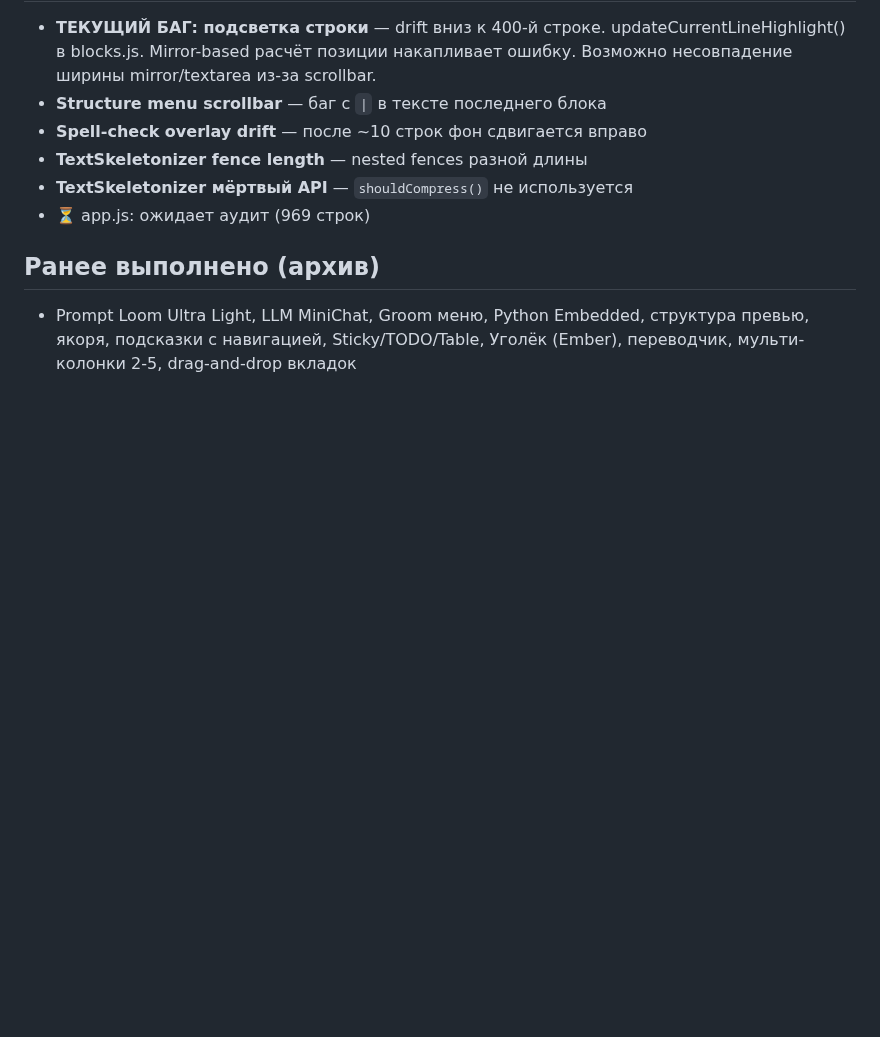
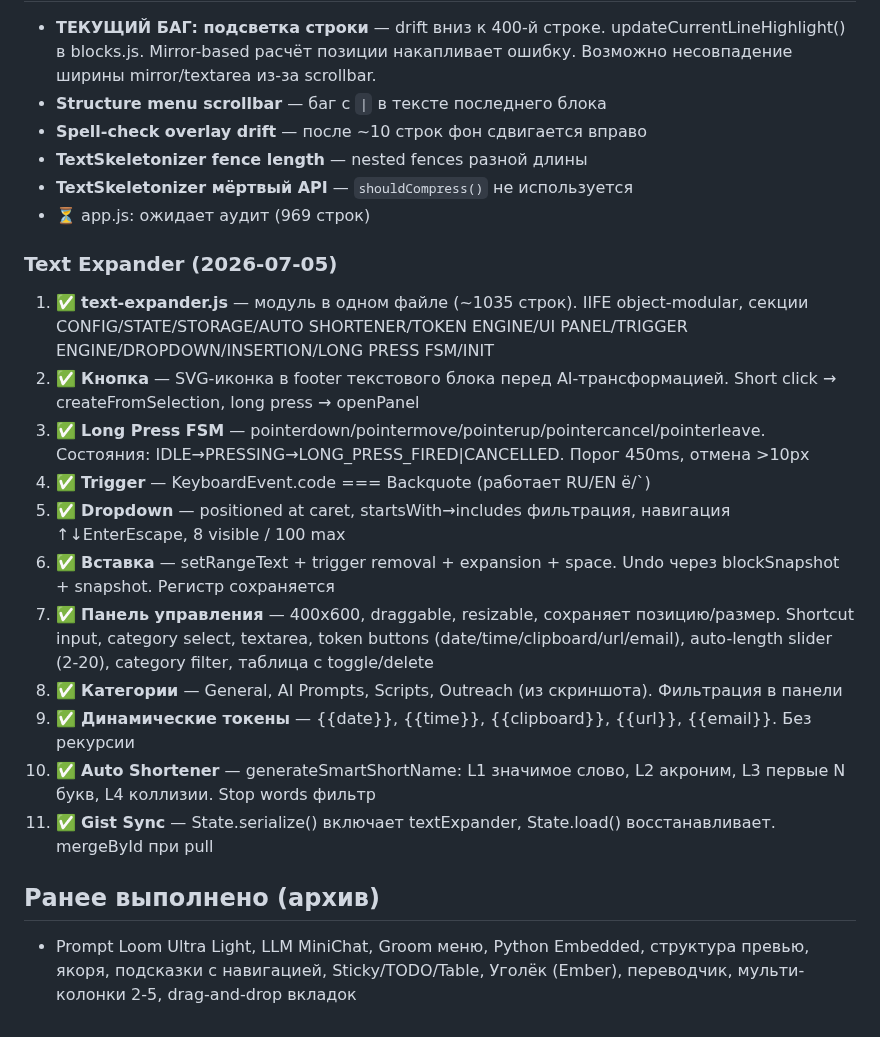
Before and after one commit to VVSh-st/paste-copy, a Markdown page: HANDOFF.md, the part around the change. Rendered like a GitHub page; blank space fills up the shorter version.

Commit message:
docs: update HANDOFF — text-expander module added

```diff
--- a/HANDOFF.md
+++ b/HANDOFF.md
@@ -474,6 +474,20 @@ eb8c01f feat: flowchart query menu — 5 presets, custom input, history with FIF
 - **TextSkeletonizer мёртвый API** — `shouldCompress()` не используется
 - ⏳ app.js: ожидает аудит (969 строк)
 
+### Text Expander (2026-07-05)
+
+1. ✅ **text-expander.js** — модуль в одном файле (~1035 строк). IIFE object-modular, секции CONFIG/STATE/STORAGE/AUTO SHORTENER/TOKEN ENGINE/UI PANEL/TRIGGER ENGINE/DROPDOWN/INSERTION/LONG PRESS FSM/INIT
+2. ✅ **Кнопка** — SVG-иконка в footer текстового блока перед AI-трансформацией. Short click → createFromSelection, long press → openPanel
+3. ✅ **Long Press FSM** — pointerdown/pointermove/pointerup/pointercancel/pointerleave. Состояния: IDLE→PRESSING→LONG_PRESS_FIRED|CANCELLED. Порог 450ms, отмена >10px
+4. ✅ **Trigger** — KeyboardEvent.code === Backquote (работает RU/EN ё/`)
+5. ✅ **Dropdown** — positioned at caret, startsWith→includes фильтрация, навигация ↑↓EnterEscape, 8 visible / 100 max
+6. ✅ **Вставка** — setRangeText + trigger removal + expansion + space. Undo через blockSnapshot + snapshot. Регистр сохраняется
+7. ✅ **Панель управления** — 400x600, draggable, resizable, сохраняет позицию/размер. Shortcut input, category select, textarea, token buttons (date/time/clipboard/url/email), auto-length slider (2-20), category filter, таблица с toggle/delete
+8. ✅ **Категории** — General, AI Prompts, Scripts, Outreach (из скриншота). Фильтрация в панели
+9. ✅ **Динамические токены** — {{date}}, {{time}}, {{clipboard}}, {{url}}, {{email}}. Без рекурсии
+10. ✅ **Auto Shortener** — generateSmartShortName: L1 значимое слово, L2 акроним, L3 первые N букв, L4 коллизии. Stop words фильтр
+11. ✅ **Gist Sync** — State.serialize() включает textExpander, State.load() восстанавливает. mergeById при pull
+
 ## Ранее выполнено (архив)
 
 - Prompt Loom Ultra Light, LLM MiniChat, Groom меню, Python Embedded, структура превью, якоря, подсказки с навигацией, Sticky/TODO/Table, Уголёк (Ember), переводчик, мульти-колонки 2-5, drag-and-drop вкладок
```
